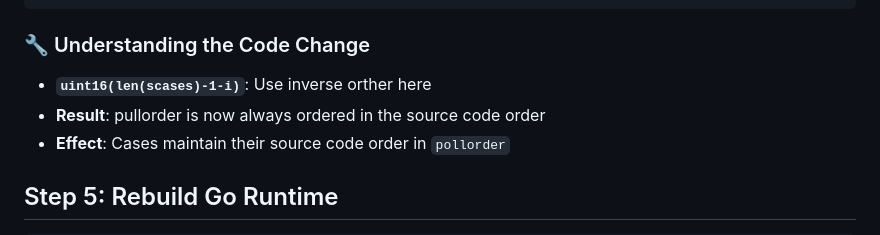
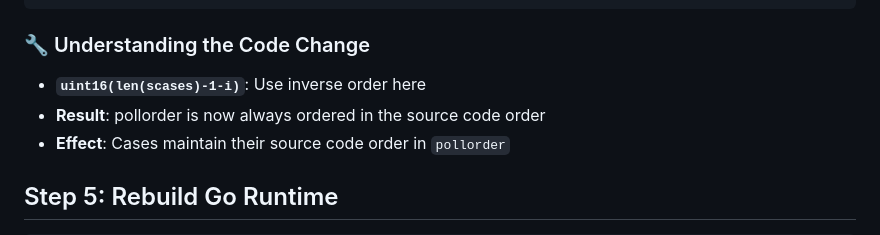
Before and after one commit to jespino/having-fun-with-the-go-source-code-workshop, a Markdown page: exercises/09-predictable-select.md, the part around the change. Drawn GitHub-style.

Commit message:
Fix typo

```diff
--- a/exercises/09-predictable-select.md
+++ b/exercises/09-predictable-select.md
@@ -129,8 +129,8 @@ pollorder[norder] = uint16(len(scases)-1-i)
 
 ### 🔧 Understanding the Code Change
 
-- **`uint16(len(scases)-1-i)`**: Use inverse orther here
-- **Result**: pullorder is now always ordered in the source code order
+- **`uint16(len(scases)-1-i)`**: Use inverse order here
+- **Result**: pollorder is now always ordered in the source code order
 - **Effect**: Cases maintain their source code order in `pollorder`
 
 ## Step 5: Rebuild Go Runtime
```
